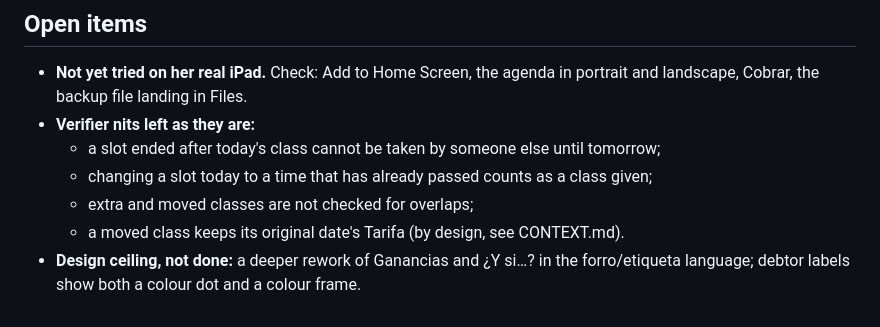
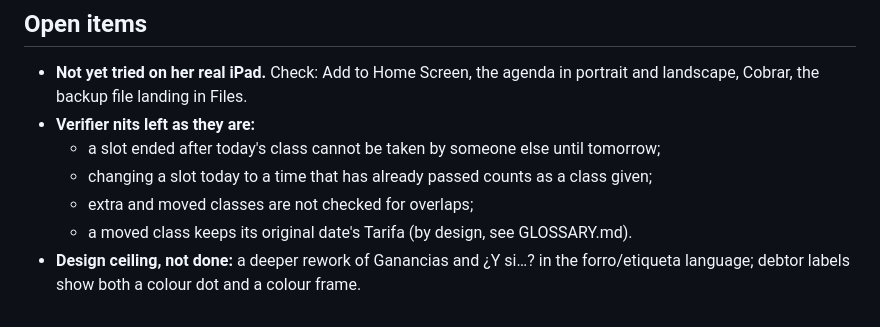
Before and after one commit to MateoLong/clases, a Markdown page: VERIFY.md, the part around the change. Drawn GitHub-style.

Commit message:
Rename CONTEXT.md to GLOSSARY.md (mattpocock/skills v1.3)
mattpocock/skills v1.3.0 renamed the domain-doc convention: the skills now
only read GLOSSARY.md / GLOSSARY-MAP.md. References follow the new name;
docs/agents/domain.md (if present) is refreshed from the v1.3.1 setup skill.
Append-only logs keep the old name as written.

Co-Authored-By: Claude Opus 5.5 <noreply@anthropic.com>

```diff
--- a/VERIFY.md
+++ b/VERIFY.md
@@ -28,5 +28,5 @@ There are no PRs (solo project committed to `main`), so verdicts are recorded he
   - a slot ended after today's class cannot be taken by someone else until tomorrow;
   - changing a slot today to a time that has already passed counts as a class given;
   - extra and moved classes are not checked for overlaps;
-  - a moved class keeps its original date's Tarifa (by design, see CONTEXT.md).
+  - a moved class keeps its original date's Tarifa (by design, see GLOSSARY.md).
 - **Design ceiling, not done:** a deeper rework of Ganancias and ¿Y si…? in the forro/etiqueta language; debtor labels show both a colour dot and a colour frame.
```
Also changed, not shown: GLOSSARY.md (renamed from CONTEXT.md).
